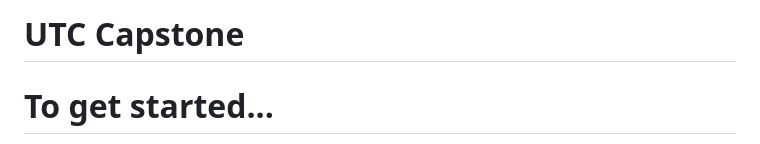
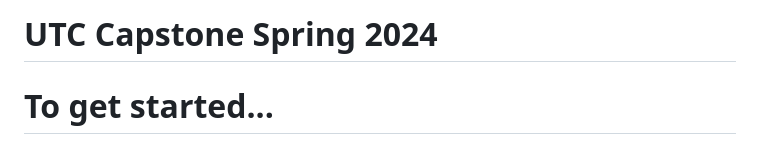
Before and after one commit to danielduggin2/UTC-Capstone, a Markdown page: README.md, the part around the change. GitHub-like rendering.

```diff
--- a/README.md
+++ b/README.md
@@ -1,4 +1,4 @@
-# UTC Capstone
+# UTC Capstone Spring 2024
 # To get started...
 1. Fork the directory (fork option above). This will clone the repo to your local machine and put you in the develop branch. This is important for working on new features (user auth, UI overhaul, etc.). This makes it so we do not overlap code and lose any progress.
 2. Once you have clones the repo and opened it on your local machine, you will need to set up upstream. To do so, first run this command in your vscode terminal: git remote -v (If you cloned your fork via github desktop, ignore the remaining steps).
```
